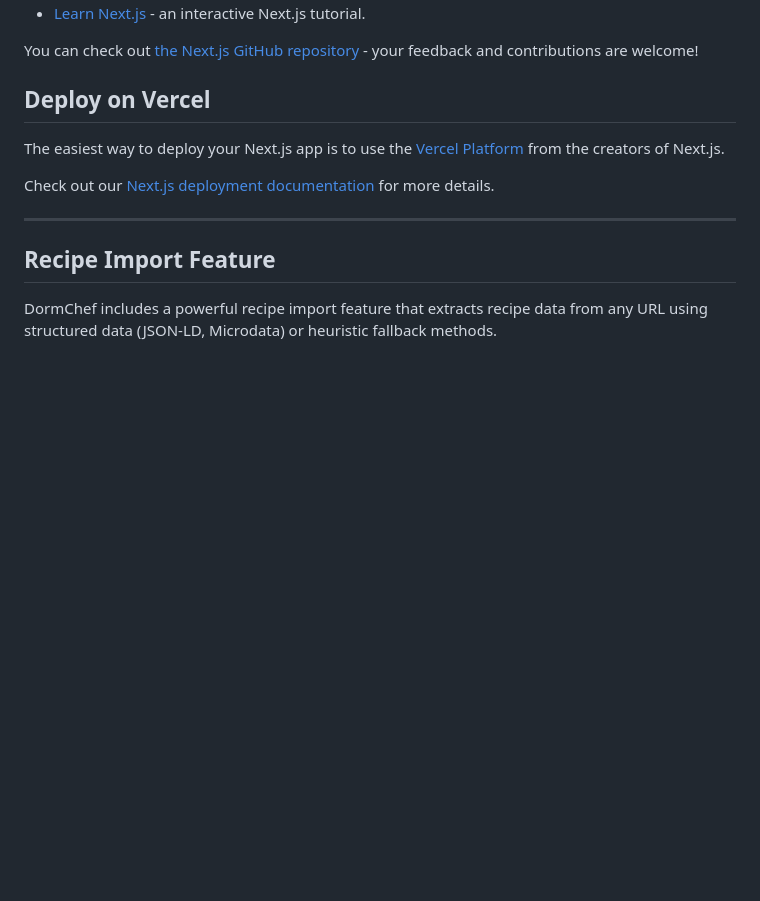
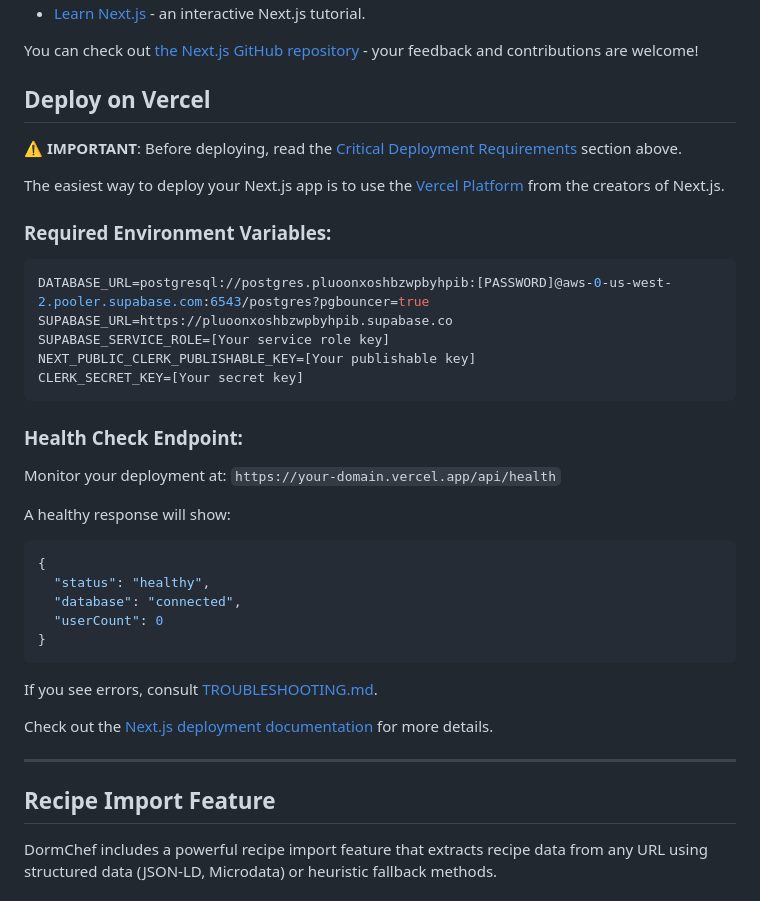
Before and after one commit to keppnerbarker7/dormchef_mvp, a Markdown page: README.md, the part around one of its changes. Rendered like a GitHub page; blank space fills up the shorter version.

````diff
--- a/README.md
+++ b/README.md
@@ -53,9 +115,37 @@ You can check out [the Next.js GitHub repository](https://github.com/vercel/next
 
 ## Deploy on Vercel
 
+⚠️ **IMPORTANT**: Before deploying, read the [Critical Deployment Requirements](#️-critical-vercel-deployment-requirements) section above.
+
 The easiest way to deploy your Next.js app is to use the [Vercel Platform](https://vercel.com/new?utm_medium=default-template&filter=next.js&utm_source=create-next-app&utm_campaign=create-next-app-readme) from the creators of Next.js.
 
-Check out our [Next.js deployment documentation](https://nextjs.org/docs/app/building-your-application/deploying) for more details.
+### Required Environment Variables:
+
+```bash
+DATABASE_URL=postgresql://postgres.pluoonxoshbzwpbyhpib:[PASSWORD]@aws-0-us-west-2.pooler.supabase.com:6543/postgres?pgbouncer=true
+SUPABASE_URL=https://pluoonxoshbzwpbyhpib.supabase.co
+SUPABASE_SERVICE_ROLE=[Your service role key]
+NEXT_PUBLIC_CLERK_PUBLISHABLE_KEY=[Your publishable key]
+CLERK_SECRET_KEY=[Your secret key]
+```
+
+### Health Check Endpoint:
+
+Monitor your deployment at: `https://your-domain.vercel.app/api/health`
+
+A healthy response will show:
+
+```json
+{
+  "status": "healthy",
+  "database": "connected",
+  "userCount": 0
+}
+```
+
+If you see errors, consult [TROUBLESHOOTING.md](./TROUBLESHOOTING.md).
+
+Check out the [Next.js deployment documentation](https://nextjs.org/docs/app/building-your-application/deploying) for more details.
 
 ---
 
````
Also changed, not shown: other parts of README.md (+72 -1 lines).
